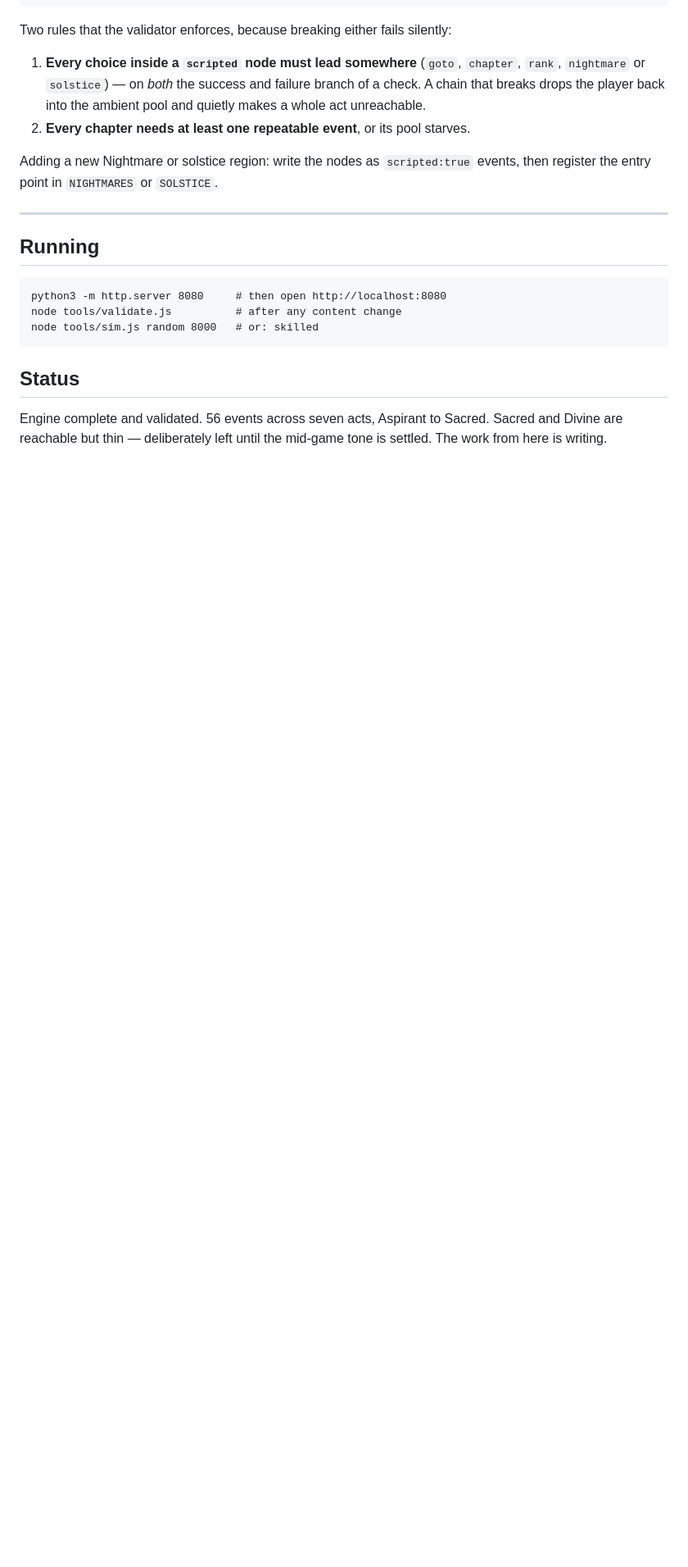
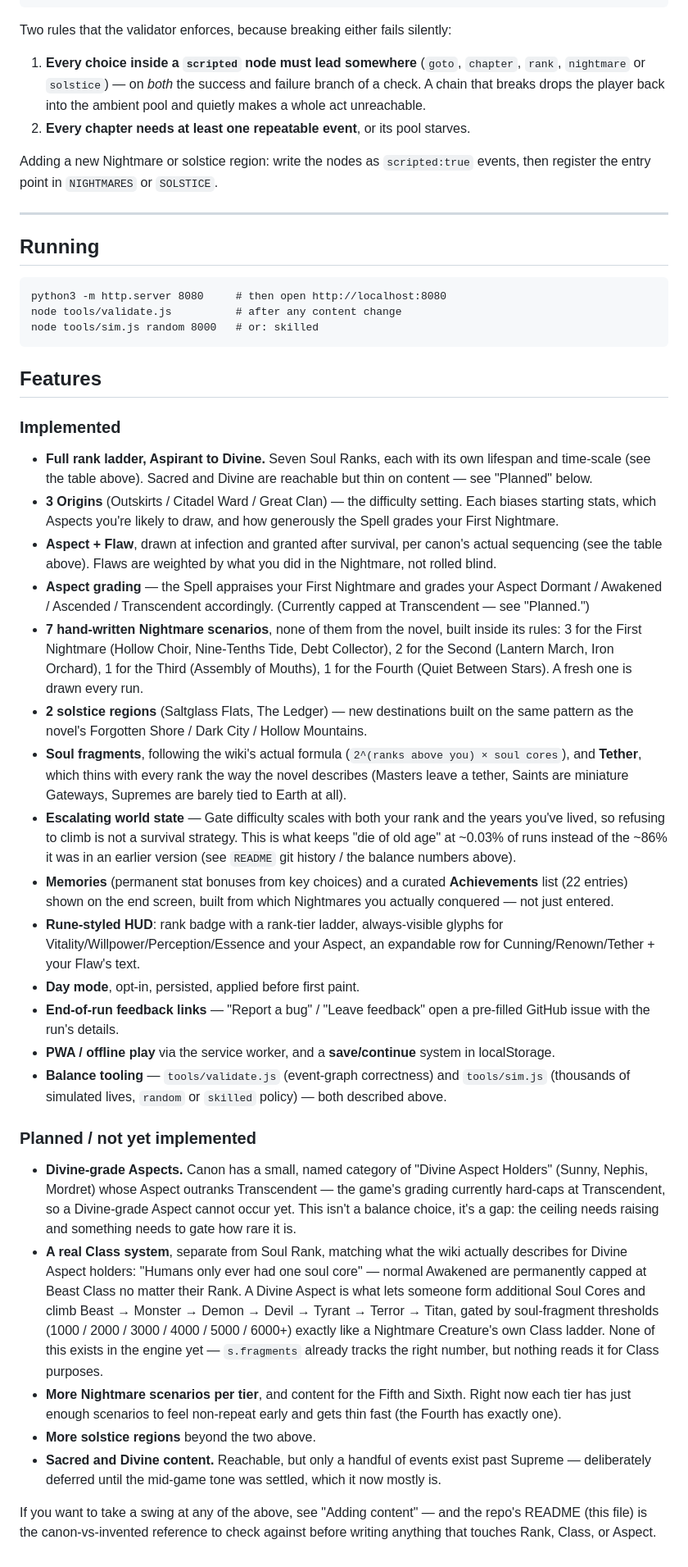
Before and after one commit to criptore/Fate-Legacy, a Markdown page: README.md, the part around the change. Shown at 82% size. Rendered like a GitHub page; blank space fills up the shorter version.

Commit message:
README: add a full Features section (implemented vs. planned)
Replaces the one-line Status blurb with a proper breakdown. Implemented
covers everything shipped so far (ranks, origins, Aspect/Flaw, the 7
Nightmare scenarios, solstice regions, fragments/tether, escalating
difficulty, achievements, the rune HUD, day mode, feedback links, PWA/
save, balance tooling). Planned lists real canon gaps found this session:
Divine-grade Aspects and the actual Class system (Beast through Titan,
gated by soul cores rather than Rank) that the wiki describes for Divine
Aspect Holders — neither exists in the engine yet, both are genuine
missing mechanics rather than balance choices.

````diff
--- a/README.md
+++ b/README.md
@@ -210,8 +210,79 @@ node tools/validate.js          # after any content change
 node tools/sim.js random 8000   # or: skilled
 ```
 
-## Status
+## Features
 
-Engine complete and validated. 56 events across seven acts, Aspirant to Sacred.
-Sacred and Divine are reachable but thin — deliberately left until the
-mid-game tone is settled. The work from here is writing.
+### Implemented
+
+- **Full rank ladder, Aspirant to Divine.** Seven Soul Ranks, each with its
+  own lifespan and time-scale (see the table above). Sacred and Divine are
+  reachable but thin on content — see "Planned" below.
+- **3 Origins** (Outskirts / Citadel Ward / Great Clan) — the difficulty
+  setting. Each biases starting stats, which Aspects you're likely to draw,
+  and how generously the Spell grades your First Nightmare.
+- **Aspect + Flaw**, drawn at infection and granted after survival, per
+  canon's actual sequencing (see the table above). Flaws are weighted by
+  what you did in the Nightmare, not rolled blind.
+- **Aspect grading** — the Spell appraises your First Nightmare and grades
+  your Aspect Dormant / Awakened / Ascended / Transcendent accordingly.
+  (Currently capped at Transcendent — see "Planned.")
+- **7 hand-written Nightmare scenarios**, none of them from the novel, built
+  inside its rules: 3 for the First Nightmare (Hollow Choir, Nine-Tenths
+  Tide, Debt Collector), 2 for the Second (Lantern March, Iron Orchard), 1
+  for the Third (Assembly of Mouths), 1 for the Fourth (Quiet Between
+  Stars). A fresh one is drawn every run.
+- **2 solstice regions** (Saltglass Flats, The Ledger) — new destinations
+  built on the same pattern as the novel's Forgotten Shore / Dark City /
+  Hollow Mountains.
+- **Soul fragments**, following the wiki's actual formula
+  (`2^(ranks above you) × soul cores`), and **Tether**, which thins with
+  every rank the way the novel describes (Masters leave a tether, Saints
+  are miniature Gateways, Supremes are barely tied to Earth at all).
+- **Escalating world state** — Gate difficulty scales with both your rank
+  and the years you've lived, so refusing to climb is not a survival
+  strategy. This is what keeps "die of old age" at ~0.03% of runs instead
+  of the ~86% it was in an earlier version (see `README` git history / the
+  balance numbers above).
+- **Memories** (permanent stat bonuses from key choices) and a curated
+  **Achievements** list (22 entries) shown on the end screen, built from
+  which Nightmares you actually conquered — not just entered.
+- **Rune-styled HUD**: rank badge with a rank-tier ladder, always-visible
+  glyphs for Vitality/Willpower/Perception/Essence and your Aspect, an
+  expandable row for Cunning/Renown/Tether + your Flaw's text.
+- **Day mode**, opt-in, persisted, applied before first paint.
+- **End-of-run feedback links** — "Report a bug" / "Leave feedback" open a
+  pre-filled GitHub issue with the run's details.
+- **PWA / offline play** via the service worker, and a **save/continue**
+  system in localStorage.
+- **Balance tooling** — `tools/validate.js` (event-graph correctness) and
+  `tools/sim.js` (thousands of simulated lives, `random` or `skilled`
+  policy) — both described above.
+
+### Planned / not yet implemented
+
+- **Divine-grade Aspects.** Canon has a small, named category of
+  "Divine Aspect Holders" (Sunny, Nephis, Mordret) whose Aspect outranks
+  Transcendent — the game's grading currently hard-caps at Transcendent, so
+  a Divine-grade Aspect cannot occur yet. This isn't a balance choice, it's
+  a gap: the ceiling needs raising and something needs to gate how rare it
+  is.
+- **A real Class system**, separate from Soul Rank, matching what the wiki
+  actually describes for Divine Aspect holders: "Humans only ever had one
+  soul core" — normal Awakened are permanently capped at Beast Class no
+  matter their Rank. A Divine Aspect is what lets someone form additional
+  Soul Cores and climb Beast → Monster → Demon → Devil → Tyrant → Terror →
+  Titan, gated by soul-fragment thresholds (1000 / 2000 / 3000 / 4000 /
+  5000 / 6000+) exactly like a Nightmare Creature's own Class ladder. None
+  of this exists in the engine yet — `s.fragments` already tracks the right
+  number, but nothing reads it for Class purposes.
+- **More Nightmare scenarios per tier**, and content for the Fifth and
+  Sixth. Right now each tier has just enough scenarios to feel non-repeat
+  early and gets thin fast (the Fourth has exactly one).
+- **More solstice regions** beyond the two above.
+- **Sacred and Divine content.** Reachable, but only a handful of events
+  exist past Supreme — deliberately deferred until the mid-game tone was
+  settled, which it now mostly is.
+
+If you want to take a swing at any of the above, see "Adding content" —
+and the repo's README (this file) is the canon-vs-invented reference to
+check against before writing anything that touches Rank, Class, or Aspect.
````
